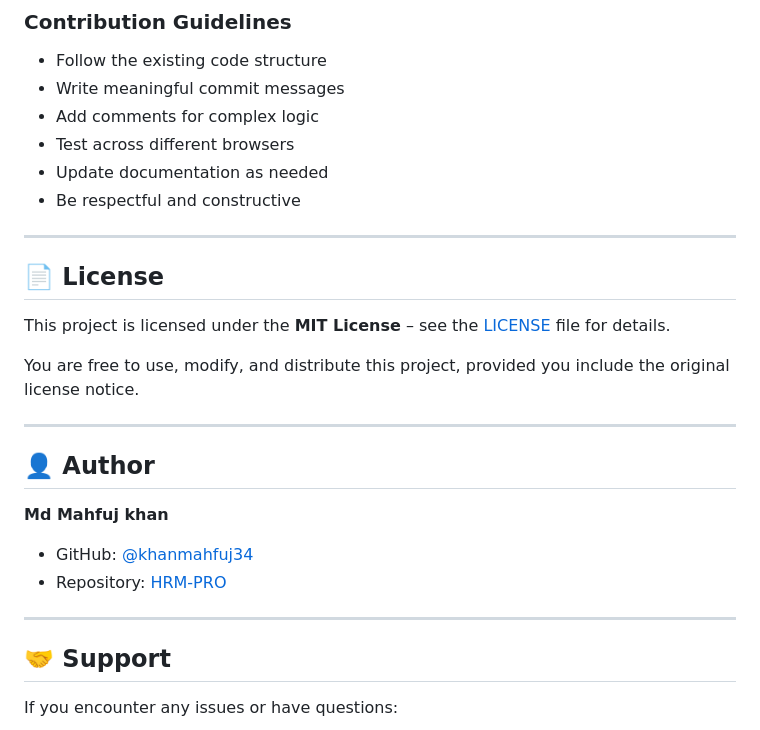
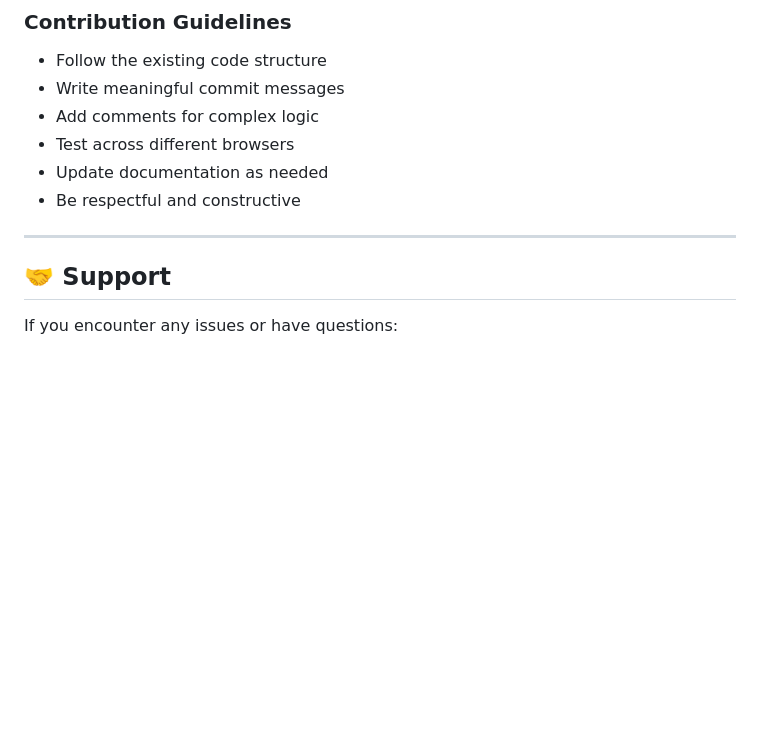
Before and after one commit to khanmahfuj34/HRM-PRO, a Markdown page: README.md, the part around the change. GitHub-like rendering; blank space fills up the shorter version.

Commit message:
file reupdate

```diff
--- a/README.md
+++ b/README.md
@@ -206,21 +206,7 @@ We welcome contributions from the community! Follow these steps:
 
 ---
 
-## 📄 License
 
-This project is licensed under the **MIT License** – see the [LICENSE](LICENSE) file for details.
-
-You are free to use, modify, and distribute this project, provided you include the original license notice.
-
----
-
-## 👤 Author
-
-**Md Mahfuj khan**
-- GitHub: [@khanmahfuj34](https://github.com/khanmahfuj34)
-- Repository: [HRM-PRO](https://github.com/khanmahfuj34/HRM-PRO)
-
----
 
 ## 🤝 Support
 
```
